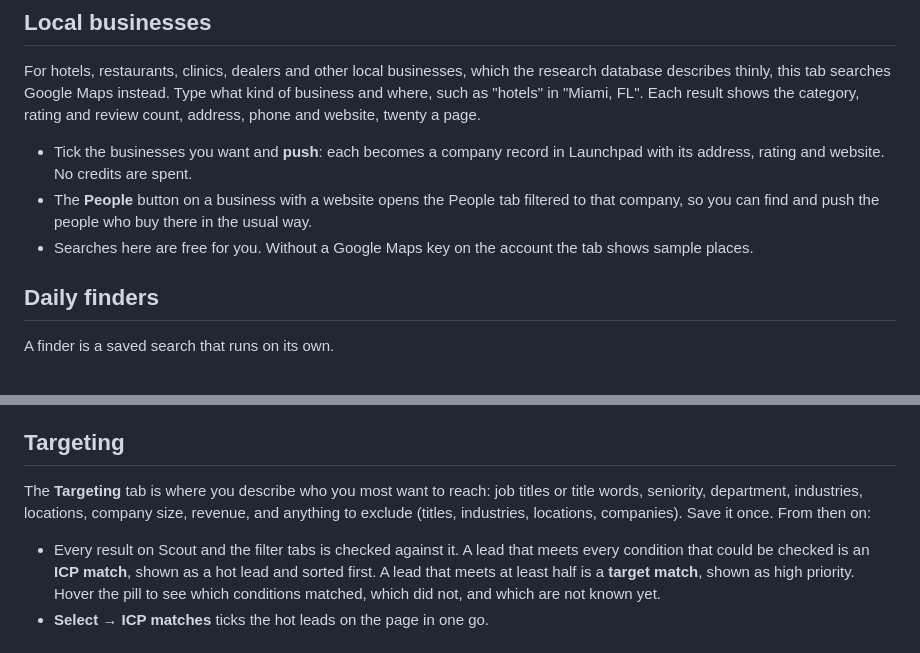
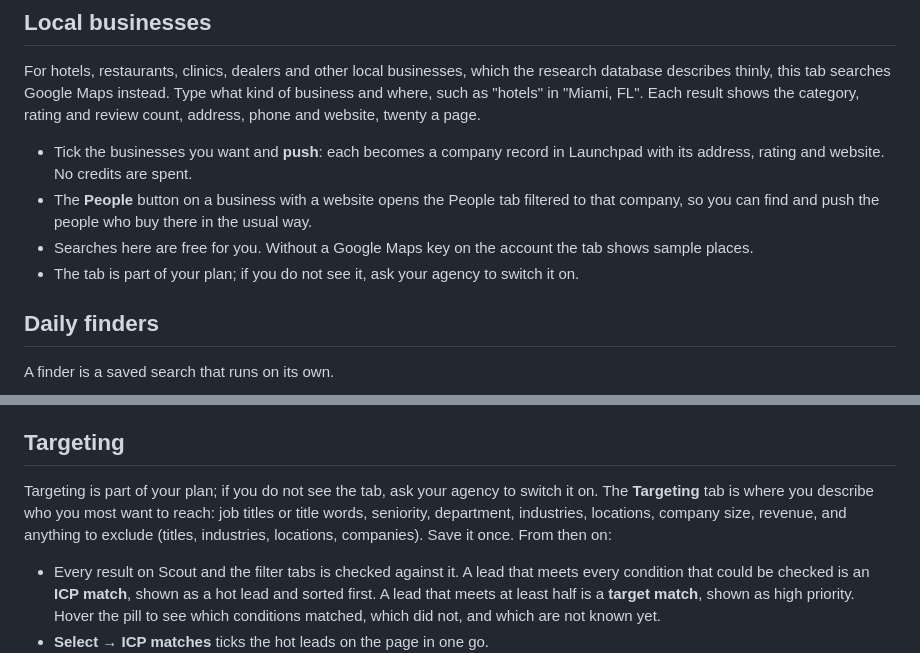
Before and after one commit to AmmarMaq5ood/ProspectIQ, a Markdown page: docs/client-guide.md, 2 parts joined by grey strips. Drawn GitHub-style.

```diff
--- a/docs/client-guide.md
+++ b/docs/client-guide.md
@@ -64,6 +64,7 @@ For hotels, restaurants, clinics, dealers and other local businesses, which the
 - Tick the businesses you want and **push**: each becomes a company record in Launchpad with its address, rating and website. No credits are spent.
 - The **People** button on a business with a website opens the People tab filtered to that company, so you can find and push the people who buy there in the usual way.
 - Searches here are free for you. Without a Google Maps key on the account the tab shows sample places.
+- The tab is part of your plan; if you do not see it, ask your agency to switch it on.
 
 ## Daily finders
 
@@ -88,7 +89,7 @@ Limits worth knowing:
 
 ## Targeting
 
-The **Targeting** tab is where you describe who you most want to reach: job titles or title words, seniority, department, industries, locations, company size, revenue, and anything to exclude (titles, industries, locations, companies). Save it once. From then on:
+Targeting is part of your plan; if you do not see the tab, ask your agency to switch it on. The **Targeting** tab is where you describe who you most want to reach: job titles or title words, seniority, department, industries, locations, company size, revenue, and anything to exclude (titles, industries, locations, companies). Save it once. From then on:
 
 - Every result on Scout and the filter tabs is checked against it. A lead that meets every condition that could be checked is an **ICP match**, shown as a hot lead and sorted first. A lead that meets at least half is a **target match**, shown as high priority. Hover the pill to see which conditions matched, which did not, and which are not known yet.
 - **Select → ICP matches** ticks the hot leads on the page in one go.
```
Also changed, not shown: docs/admin-guide.md (+18 -7 lines), docs/changelog.md (+4 -0 lines), docs/img/admin-features.png (added), 13 other files.
